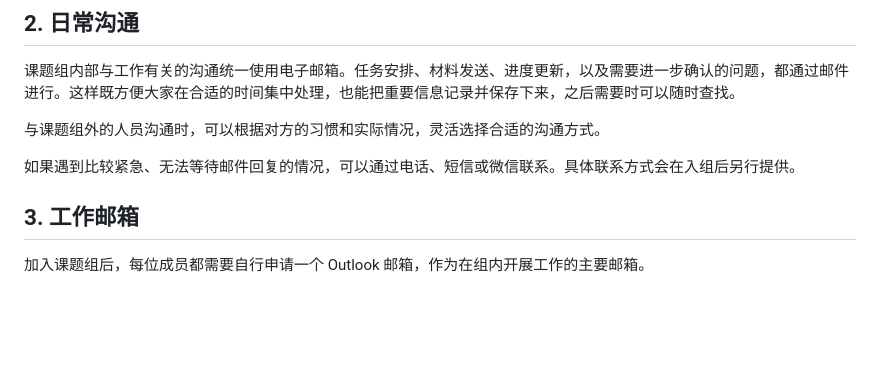
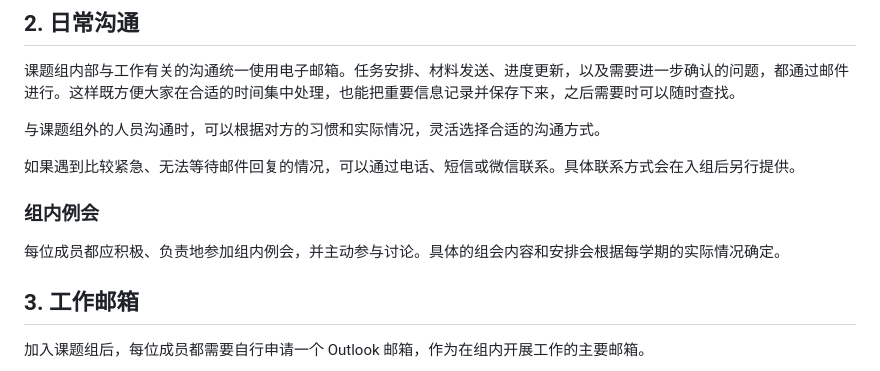
Before and after one commit to shenglaiyin42/thePACElab, a Markdown page: handbook/onboarding/README.md, the part around the change. GitHub-like rendering; blank space fills up the shorter version.

Commit message:
Add lab meeting participation guidance

```diff
--- a/handbook/onboarding/README.md
+++ b/handbook/onboarding/README.md
@@ -19,6 +19,10 @@ PaceLab 的全称是 **Pathogen Dynamics, Animal Movement, Global Changes, and E
 与课题组外的人员沟通时，可以根据对方的习惯和实际情况，灵活选择合适的沟通方式。
 
 如果遇到比较紧急、无法等待邮件回复的情况，可以通过电话、短信或微信联系。具体联系方式会在入组后另行提供。
+
+### 组内例会
+
+每位成员都应积极、负责地参加组内例会，并主动参与讨论。具体的组会内容和安排会根据每学期的实际情况确定。
 
 ## 3. 工作邮箱
 
```
